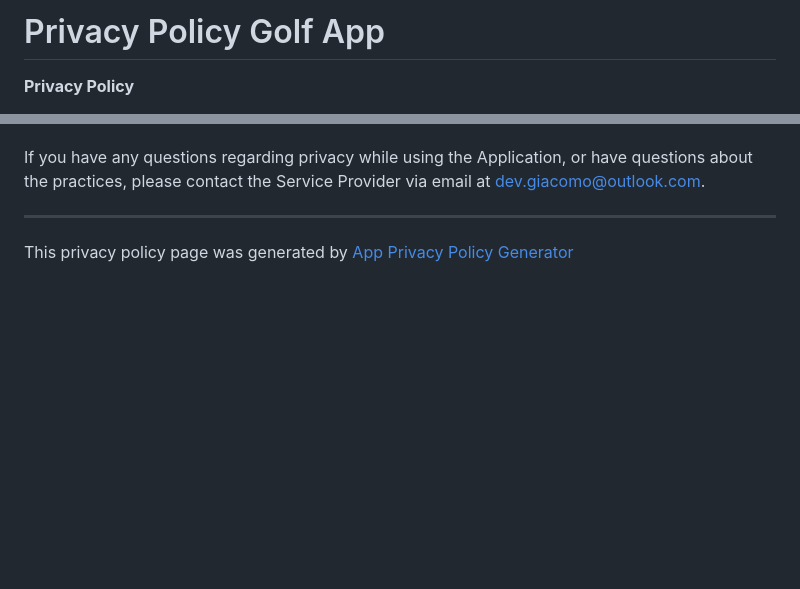
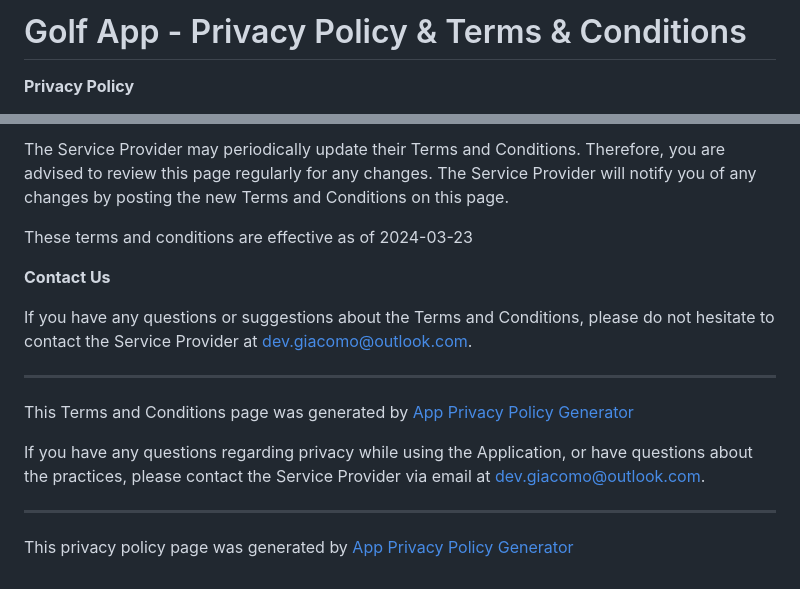
Before and after one commit to pilpod/Privacy-Policy-GolfApp, a Markdown page: README.md, 2 parts joined by grey strips. Drawn GitHub-style; blank space fills up the shorter version.

```diff
--- a/README.md
+++ b/README.md
@@ -1,4 +1,4 @@
-# Privacy Policy Golf App
+# Golf App - Privacy Policy & Terms & Conditions
 
 **Privacy Policy**
 
@@ -72,3 +100,15 @@ By using the Application, you are consenting to the processing of your informati
+The Service Provider may periodically update their Terms and Conditions. Therefore, you are advised to review this page regularly for any changes. The Service Provider will notify you of any changes by posting the new Terms and Conditions on this page.
+
+These terms and conditions are effective as of 2024-03-23
+
+**Contact Us**
+
+If you have any questions or suggestions about the Terms and Conditions, please do not hesitate to contact the Service Provider at dev.giacomo@outlook.com.
+
+* * *
+
+This Terms and Conditions page was generated by [App Privacy Policy Generator](https://app-privacy-policy-generator.nisrulz.com/)
+
 If you have any questions regarding privacy while using the Application, or have questions about the practices, please contact the Service Provider via email at dev.giacomo@outlook.com.
 
 * * *
```
Also changed, not shown: other parts of README.md (+28 -0 lines).
